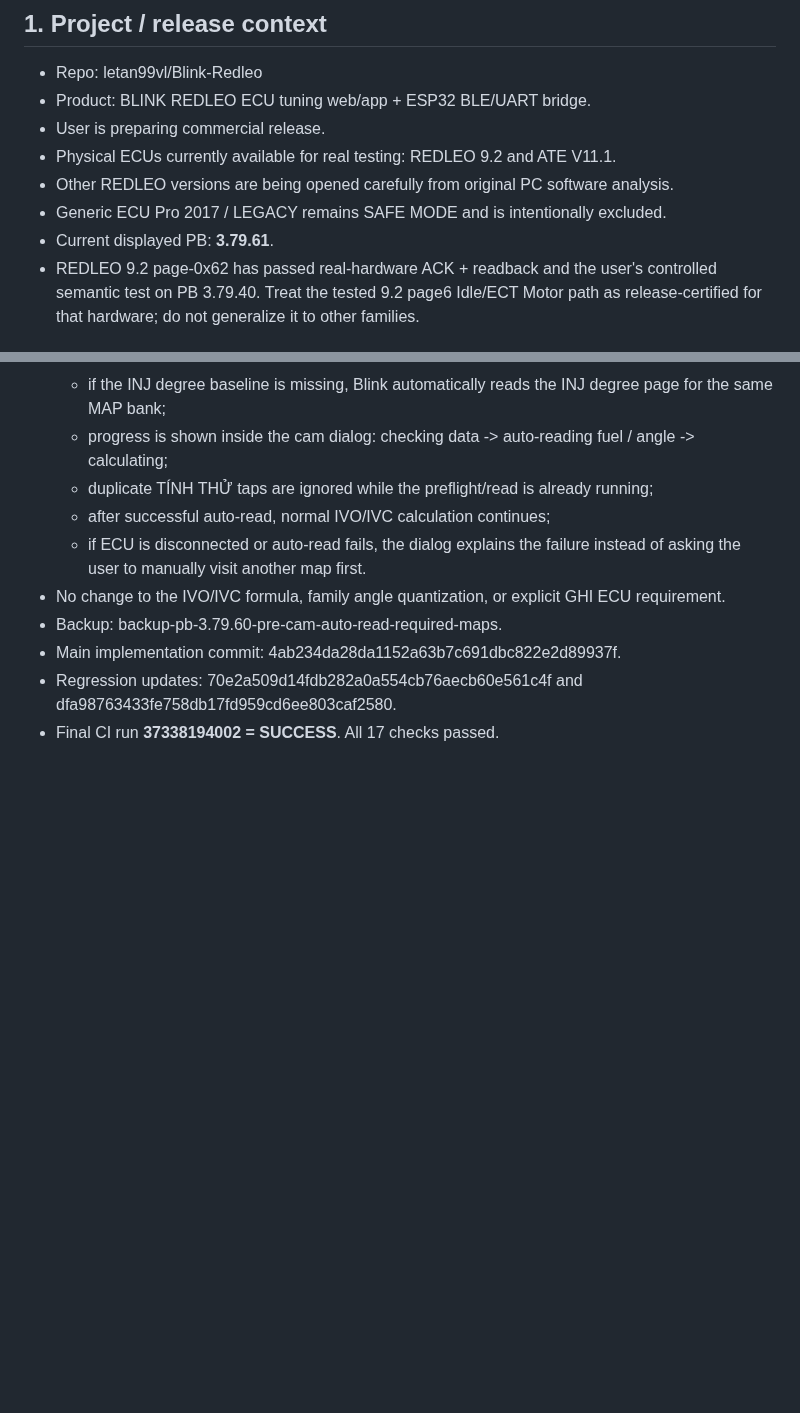
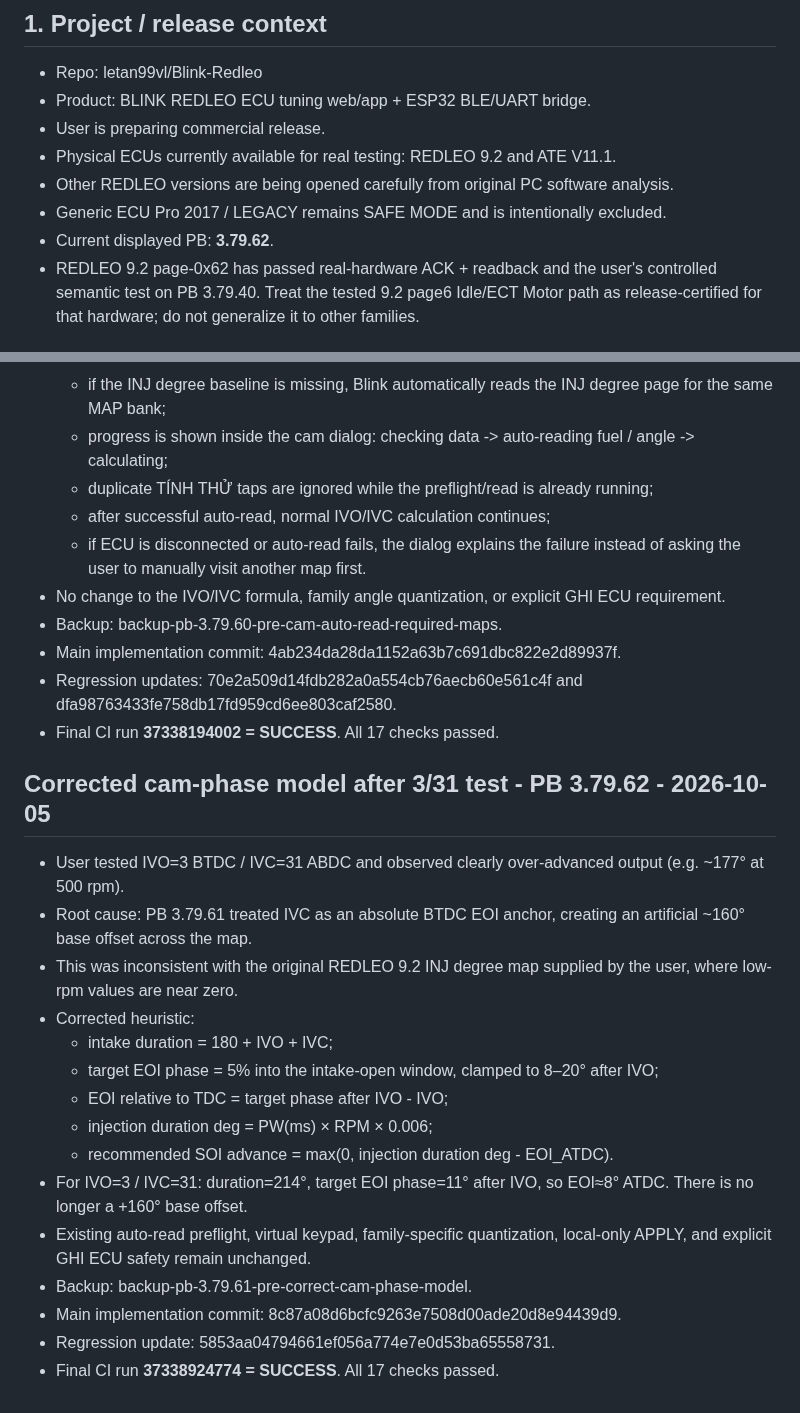
Before and after one commit to letan99vl/Blink-Redleo, a Markdown page: BLINK_DEV_HANDOFF.md, 2 parts joined by grey strips. Drawn GitHub-style; blank space fills up the shorter version.

Commit message:
Document PB 3.79.62 corrected cam phase model

```diff
--- a/BLINK_DEV_HANDOFF.md
+++ b/BLINK_DEV_HANDOFF.md
@@ -12,7 +12,7 @@
 - Physical ECUs currently available for real testing: REDLEO 9.2 and ATE V11.1.
 - Other REDLEO versions are being opened carefully from original PC software analysis.
 - Generic ECU Pro 2017 / LEGACY remains SAFE MODE and is intentionally excluded.
-- Current displayed PB: **3.79.61**.
+- Current displayed PB: **3.79.62**.
 - REDLEO 9.2 page-0x62 has passed real-hardware ACK + readback and the user's controlled semantic test on PB 3.79.40. Treat the tested 9.2 page6 Idle/ECT Motor path as release-certified for that hardware; do not generalize it to other families.
 
 ## 2. Mandatory safety rules
@@ -1148,3 +1148,21 @@ The next developer/ChatGPT MUST continue from this note, not restart protocol as
 - Main implementation commit: 4ab234da28da1152a63b7c691dbc822e2d89937f.
 - Regression updates: 70e2a509d14fdb282a0a554cb76aecb60e561c4f and dfa98763433fe758db17fd959cd6ee803caf2580.
 - Final CI run **37338194002 = SUCCESS**. All 17 checks passed.
+
+## Corrected cam-phase model after 3/31 test - PB 3.79.62 - 2026-10-05
+
+- User tested IVO=3 BTDC / IVC=31 ABDC and observed clearly over-advanced output (e.g. ~177° at 500 rpm).
+- Root cause: PB 3.79.61 treated IVC as an absolute BTDC EOI anchor, creating an artificial ~160° base offset across the map.
+- This was inconsistent with the original REDLEO 9.2 INJ degree map supplied by the user, where low-rpm values are near zero.
+- Corrected heuristic:
+  - intake duration = 180 + IVO + IVC;
+  - target EOI phase = 5% into the intake-open window, clamped to 8–20° after IVO;
+  - EOI relative to TDC = target phase after IVO - IVO;
+  - injection duration deg = PW(ms) × RPM × 0.006;
+  - recommended SOI advance = max(0, injection duration deg - EOI_ATDC).
+- For IVO=3 / IVC=31: duration=214°, target EOI phase=11° after IVO, so EOI≈8° ATDC. There is no longer a +160° base offset.
+- Existing auto-read preflight, virtual keypad, family-specific quantization, local-only APPLY, and explicit GHI ECU safety remain unchanged.
+- Backup: backup-pb-3.79.61-pre-correct-cam-phase-model.
+- Main implementation commit: 8c87a08d6bcfc9263e7508d00ade20d8e94439d9.
+- Regression update: 5853aa04794661ef056a774e7e0d53ba65558731.
+- Final CI run **37338924774 = SUCCESS**. All 17 checks passed.
```
